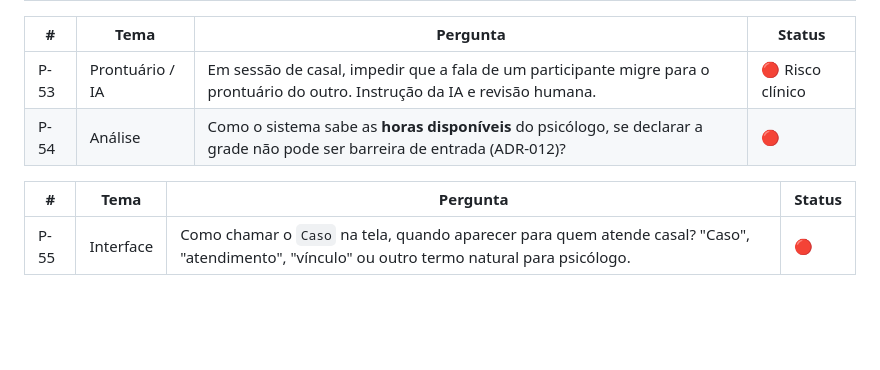
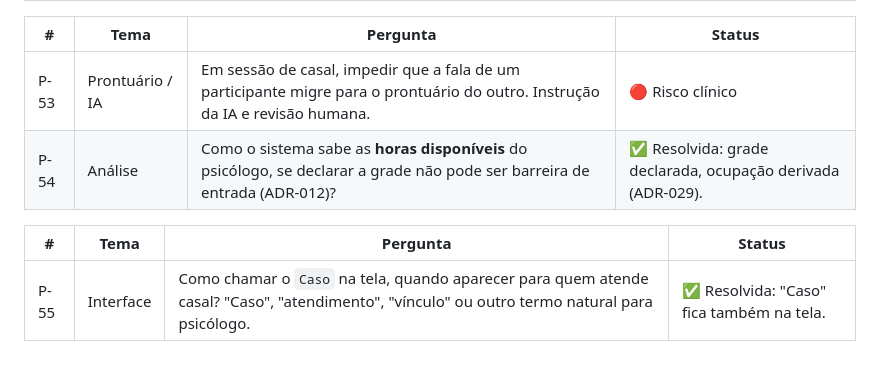
Before and after one commit to flaviagmpsi/clinico-individual, a Markdown page: perguntas.md, the part around the change. GitHub-like rendering; blank space fills up the shorter version.

```diff
--- a/perguntas.md
+++ b/perguntas.md
@@ -159,8 +159,8 @@ Status: 🔴 aberta · 🟡 em discussão · 🟢 resolvida (migra para `documen
 | # | Tema | Pergunta | Status |
 |---|---|---|---|
 | P-53 | Prontuário / IA | Em sessão de casal, impedir que a fala de um participante migre para o prontuário do outro. Instrução da IA e revisão humana. | 🔴 Risco clínico |
-| P-54 | Análise | Como o sistema sabe as **horas disponíveis** do psicólogo, se declarar a grade não pode ser barreira de entrada (ADR-012)? | 🔴 |
+| P-54 | Análise | Como o sistema sabe as **horas disponíveis** do psicólogo, se declarar a grade não pode ser barreira de entrada (ADR-012)? | ✅ Resolvida: grade declarada, ocupação derivada (ADR-029). |
 
 | # | Tema | Pergunta | Status |
 |---|---|---|---|
-| P-55 | Interface | Como chamar o `Caso` na tela, quando aparecer para quem atende casal? "Caso", "atendimento", "vínculo" ou outro termo natural para psicólogo. | 🔴 |
+| P-55 | Interface | Como chamar o `Caso` na tela, quando aparecer para quem atende casal? "Caso", "atendimento", "vínculo" ou outro termo natural para psicólogo. | ✅ Resolvida: "Caso" fica também na tela. |
```
Also changed, not shown: complicacoes.md (+38 -0 lines).
